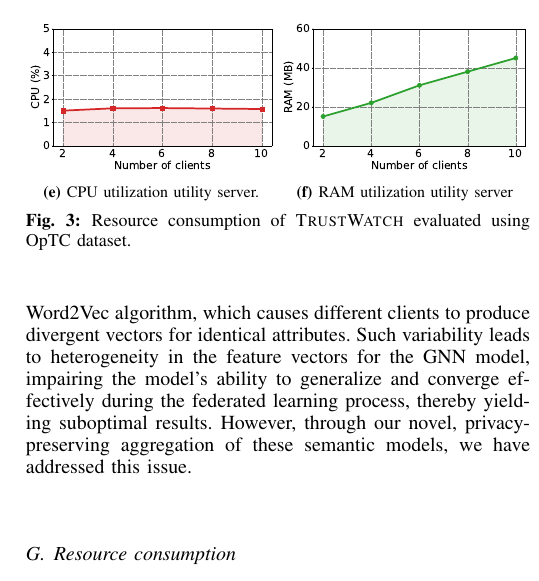
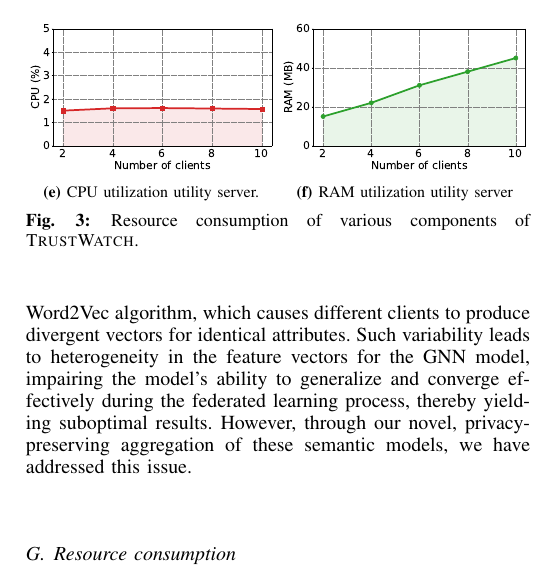
Before and after one commit to DART-Laboratory/gestalt, a LaTeX paper (paper/main.tex, which reads paper/eval.tex): part of one column of page 10 of 15, cut so that both start at the same text. Compiled offline with pdfLaTeX.

Commit message:
updated caption

```diff
--- a/paper/eval.tex
+++ b/paper/eval.tex
@@ -183,7 +183,7 @@ To examine the effectiveness of our process categorization based \gnnshort ensem
   \subfloat[CPU utilization utility server.]{\includegraphics[width=0.24\textwidth]{fig/cpu_utility.pdf}\label{cpu_utility}}
   \hfill
   \subfloat[RAM utilization utility server]{\includegraphics[width=0.24\textwidth]{fig/ram_utility.pdf}\label{ram_utility}}
-  \caption{Resource consumption of \Sys evaluated using \optc dataset.}
+  \caption{Resource consumption of various components of \Sys.}
   \label{fig:resource}
   \vspace{-2ex}
 \end{figure}
```
